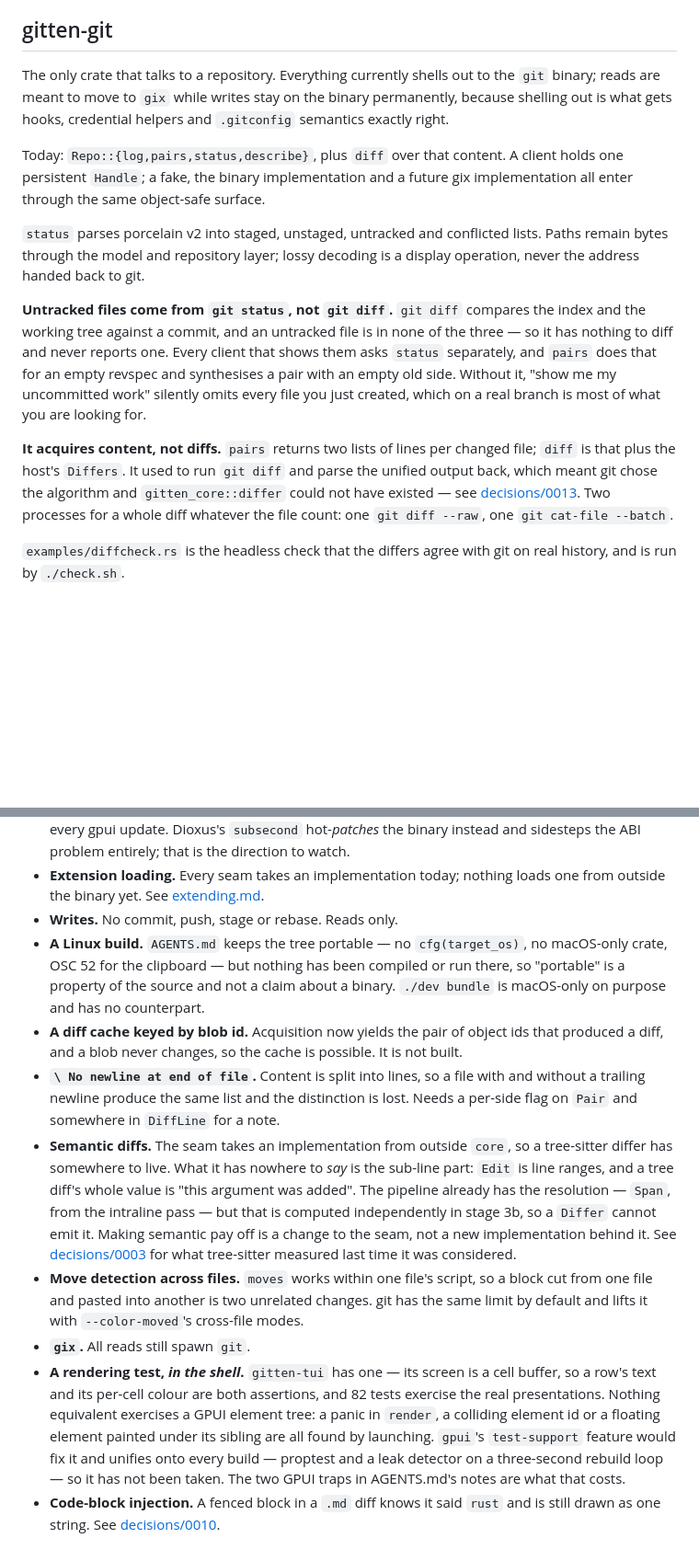
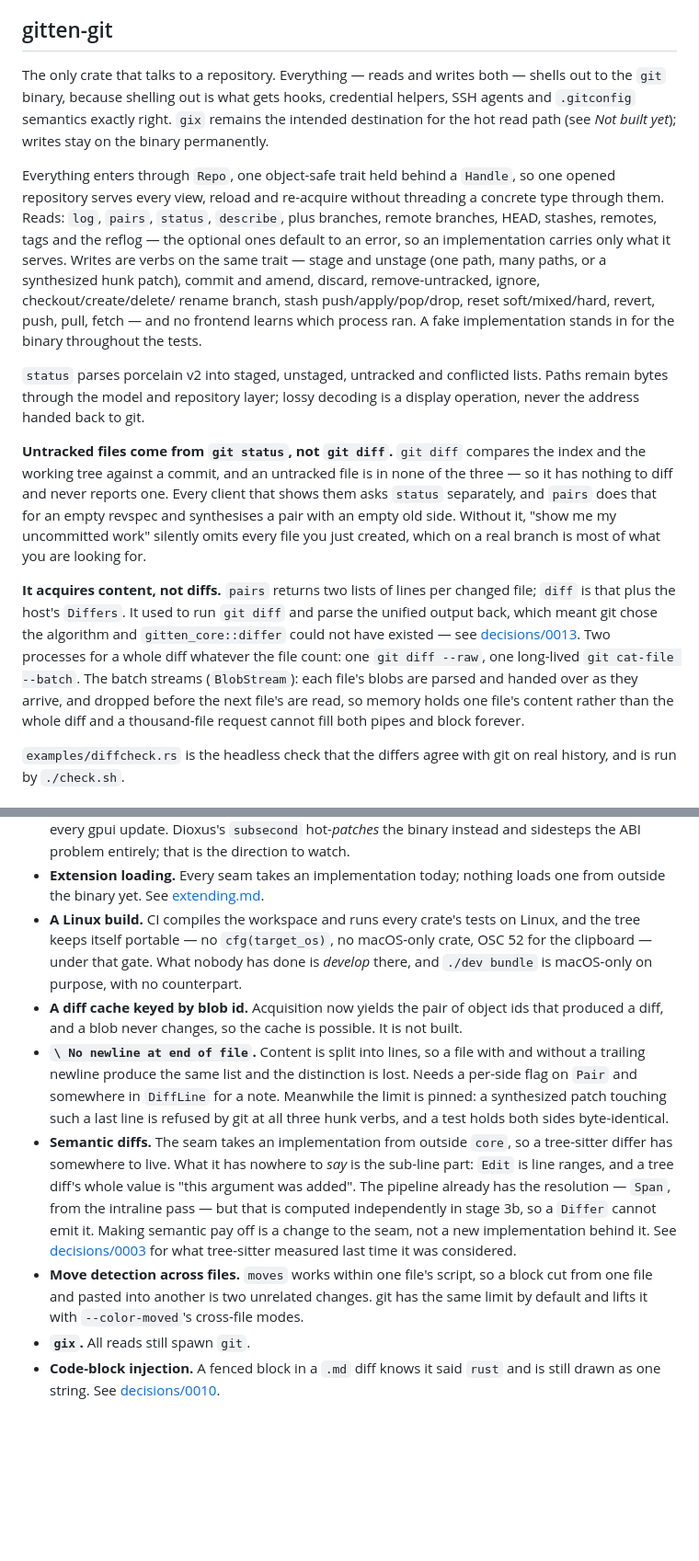
Before and after one commit to chrischriscris/gitten, a Markdown page: docs/architecture.md, 2 parts joined by grey strips. Shown at 92% size. Drawn GitHub-style; blank space fills up the shorter version.

Commit message:
architecture: the Repo trait with its verbs, jobs/verbs in app, new core and shell modules; drop built gaps

```diff
--- a/docs/architecture.md
+++ b/docs/architecture.md
@@ -76,14 +79,23 @@ that could not agree — see [terminal.md](terminal.md) and
 
 ## gitten-git
 
-The only crate that talks to a repository. Everything currently shells out to the
-`git` binary; reads are meant to move to `gix` while writes stay on the binary
-permanently, because shelling out is what gets hooks, credential helpers and
-`.gitconfig` semantics exactly right.
+The only crate that talks to a repository. Everything — reads and writes both —
+shells out to the `git` binary, because shelling out is what gets hooks,
+credential helpers, SSH agents and `.gitconfig` semantics exactly right. `gix`
+remains the intended destination for the hot read path (see *Not built yet*);
+writes stay on the binary permanently.
 
-Today: `Repo::{log,pairs,status,describe}`, plus `diff` over that content. A
-client holds one persistent `Handle`; a fake, the binary implementation and a
-future gix implementation all enter through the same object-safe surface.
+Everything enters through `Repo`, one object-safe trait held behind a
+`Handle`, so one opened repository serves every view, reload and re-acquire
+without threading a concrete type through them. Reads: `log`, `pairs`,
+`status`, `describe`, plus branches, remote branches, HEAD, stashes, remotes,
+tags and the reflog — the optional ones default to an error, so an
+implementation carries only what it serves. Writes are verbs on the same
+trait — stage and unstage (one path, many paths, or a synthesized hunk patch),
+commit and amend, discard, remove-untracked, ignore, checkout/create/delete/
+rename branch, stash push/apply/pop/drop, reset soft/mixed/hard, revert, push,
+pull, fetch — and no frontend learns which process ran. A fake implementation
+stands in for the binary throughout the tests.
 
 `status` parses porcelain v2 into staged, unstaged, untracked and conflicted
 lists. Paths remain bytes through the model and repository layer; lossy decoding
@@ -102,8 +114,11 @@ file; `diff` is that plus the host's `Differs`. It used to run `git diff` and pa
 the unified output back, which meant git chose the algorithm and
 `gitten_core::differ` could not have existed — see
 [decisions/0013](decisions/0013-differs-in-core-not-a-dependency.md). Two
-processes for a whole diff whatever the file count: one `git diff --raw`, one `git
-cat-file --batch`.
+processes for a whole diff whatever the file count: one `git diff --raw`, one
+long-lived `git cat-file --batch`. The batch streams (`BlobStream`): each
+file's blobs are parsed and handed over as they arrive, and dropped before the
+next file's are read, so memory holds one file's content rather than the whole
+diff and a thousand-file request cannot fill both pipes and block forever.
 
 `examples/diffcheck.rs` is the headless check that the differs agree with git on
 real history, and is run by `./check.sh`.
@@ -282,17 +300,20 @@ Listed so nobody reads an intention as a description:
   the ABI problem entirely; that is the direction to watch.
 - **Extension loading.** Every seam takes an implementation today; nothing loads
   one from outside the binary yet. See [extending.md](extending.md).
-- **Writes.** No commit, push, stage or rebase. Reads only.
-- **A Linux build.** `AGENTS.md` keeps the tree portable — no `cfg(target_os)`,
-  no macOS-only crate, OSC 52 for the clipboard — but nothing has been compiled
-  or run there, so "portable" is a property of the source and not a claim about
-  a binary. `./dev bundle` is macOS-only on purpose and has no counterpart.
+- **A Linux build.** CI compiles the workspace and runs every crate's tests on
+  Linux, and the tree keeps itself portable — no `cfg(target_os)`, no
+  macOS-only crate, OSC 52 for the clipboard — under that gate. What nobody
+  has done is *develop* there, and `./dev bundle` is macOS-only on purpose,
+  with no counterpart.
 - **A diff cache keyed by blob id.** Acquisition now yields the pair of object ids
   that produced a diff, and a blob never changes, so the cache is possible. It is
   not built.
 - **`\ No newline at end of file`.** Content is split into lines, so a file with
   and without a trailing newline produce the same list and the distinction is
   lost. Needs a per-side flag on `Pair` and somewhere in `DiffLine` for a note.
+  Meanwhile the limit is pinned: a synthesized patch touching such a last line
+  is refused by git at all three hunk verbs, and a test holds both sides
+  byte-identical.
 - **Semantic diffs.** The seam takes an implementation from outside `core`, so a
   tree-sitter differ has somewhere to live. What it has nowhere to *say* is the
   sub-line part: `Edit` is line ranges, and a tree diff's whole value is "this
@@ -307,15 +328,6 @@ Listed so nobody reads an intention as a description:
   has the same limit by default and lifts it with `--color-moved`\'s
   cross-file modes.
 - **`gix`.** All reads still spawn `git`.
-- **A rendering test, *in the shell*.** `gitten-tui` has one — its screen is a
-  cell buffer, so a row's text and its per-cell colour are both assertions, and
-  82 tests exercise the real presentations. Nothing equivalent exercises a GPUI
-  element tree:
-  a panic in `render`, a colliding element id or a floating element painted under
-  its sibling are all found by launching. `gpui`'s `test-support` feature would
-  fix it and unifies onto every build — proptest and a leak detector on a
-  three-second rebuild loop — so it has not been taken. The two GPUI traps in
-  AGENTS.md's notes are what that costs.
 - **Code-block injection.** A fenced block in a `.md` diff knows it said `rust` and
   is still drawn as one string. See
   [decisions/0010](decisions/0010-markdown-rendered-rows.md).
```
Also changed, not shown: other parts of docs/architecture.md (+12 -6 lines).
